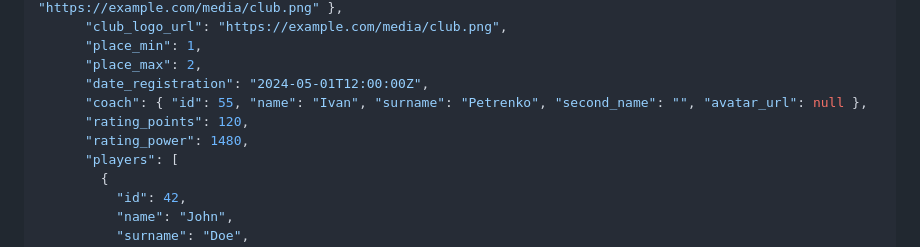
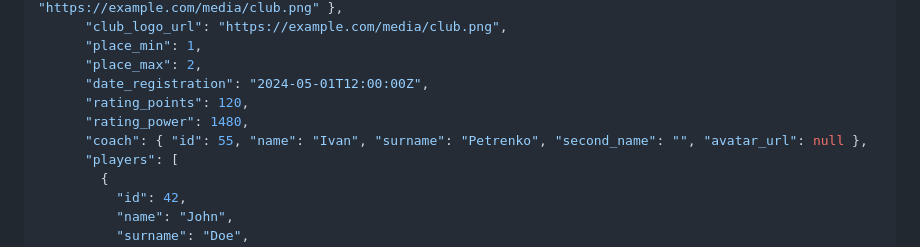
Before and after one commit to AndreyVoloshko/petanque-portal, a Markdown page: docs/api.md, the part around the change. Rendered like a GitHub page.

Commit message:
docs(api): align coach field position with actual export key order
tournament_teams_export emits 'coach' right after 'rating_power' and
before 'name'/'club', but the example JSON placed it after
date_registration. Move the example line to match the code.

```diff
--- a/docs/api.md
+++ b/docs/api.md
@@ -126,9 +126,9 @@ Returns tournament data with registered teams and players.
       "place_min": 1,
       "place_max": 2,
       "date_registration": "2024-05-01T12:00:00Z",
-      "coach": { "id": 55, "name": "Ivan", "surname": "Petrenko", "second_name": "", "avatar_url": null },
       "rating_points": 120,
       "rating_power": 1480,
+      "coach": { "id": 55, "name": "Ivan", "surname": "Petrenko", "second_name": "", "avatar_url": null },
       "players": [
         {
           "id": 42,
```
